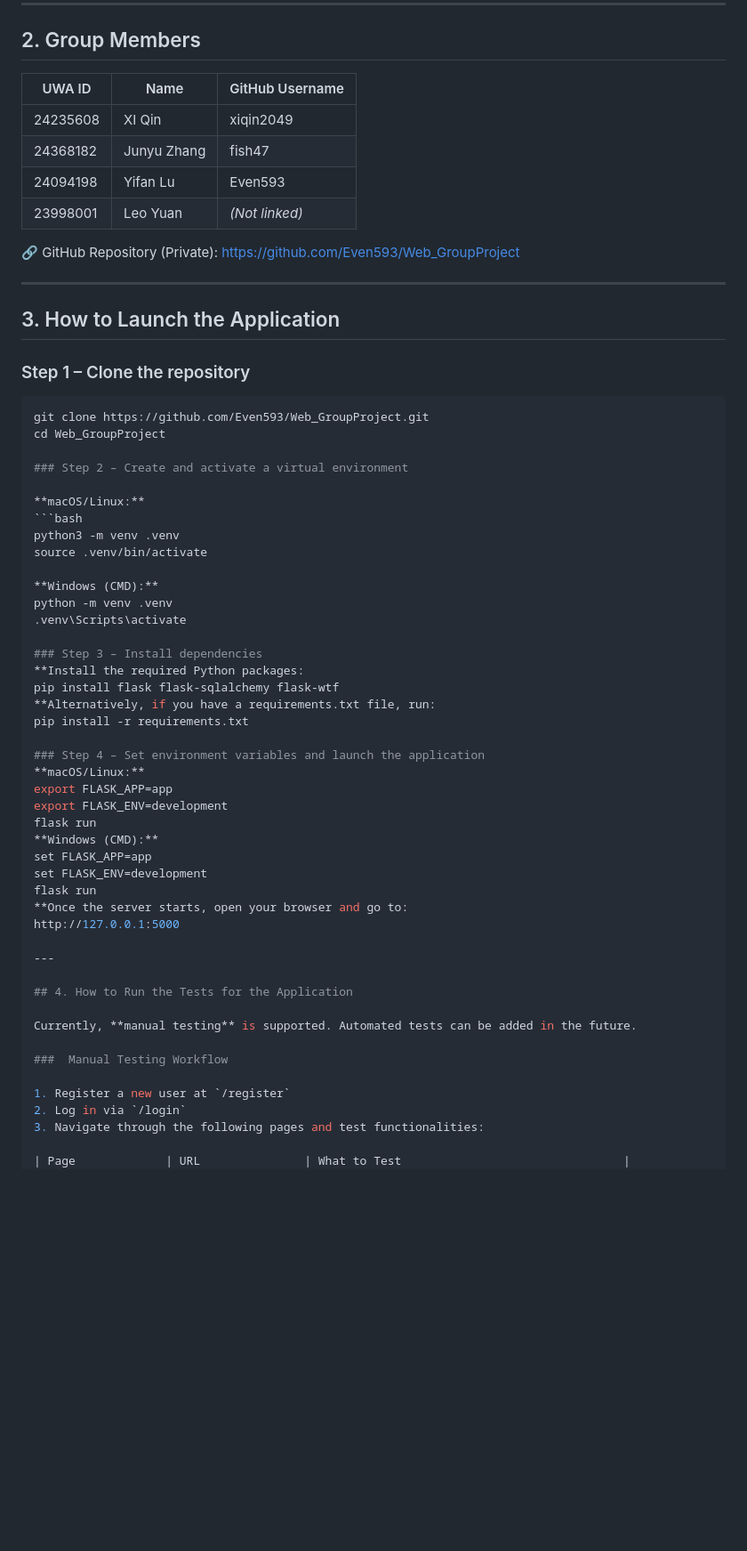
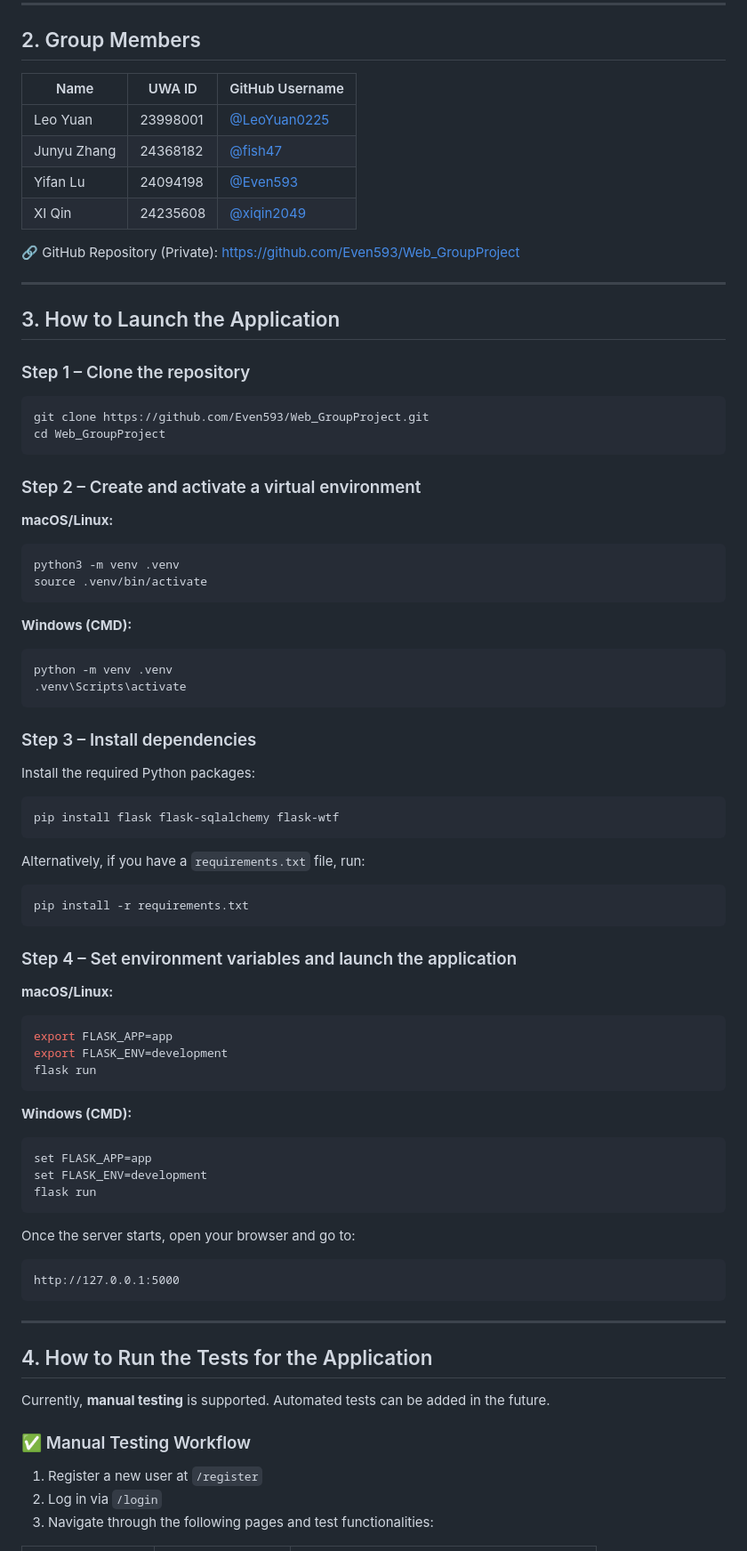
Before and after one commit to Even593/Web_GroupProject, a Markdown page: README.md, the part around the change. Shown at 89% size. Drawn GitHub-style; blank space fills up the shorter version.

````diff
--- a/README.md
+++ b/README.md
@@ -25,12 +25,12 @@ The application uses:
 
 ## 2. Group Members
 
-| UWA ID   | Name         | GitHub Username |
-|----------|--------------|-----------------|
-| 24235608 | XI Qin       | xiqin2049       |
-| 24368182 | Junyu Zhang  | fish47          |
-| 24094198 | Yifan Lu     | Even593         |
-| 23998001 | Leo Yuan     | *(Not linked)*  |
+| Name         | UWA ID     | GitHub Username                                      |
+|--------------|------------|------------------------------------------------------|
+| Leo Yuan     | 23998001   | [@LeoYuan0225](https://github.com/LeoYuan0225)       |
+| Junyu Zhang  | 24368182   | [@fish47](https://github.com/fish47)                 |
+| Yifan Lu     | 24094198   | [@Even593](https://github.com/Even593)               |
+| XI Qin       | 24235608   | [@xiqin2049](https://github.com/xiqin2049)           |
 
 🔗 GitHub Repository (Private): [https://github.com/Even593/Web_GroupProject](https://github.com/Even593/Web_GroupProject)
 
@@ -43,35 +43,61 @@ The application uses:
 ```bash
 git clone https://github.com/Even593/Web_GroupProject.git
 cd Web_GroupProject
+```
 
 ### Step 2 – Create and activate a virtual environment
 
 **macOS/Linux:**
+
 ```bash
 python3 -m venv .venv
 source .venv/bin/activate
+```
 
 **Windows (CMD):**
+
+```bash
 python -m venv .venv
 .venv\Scripts\activate
+```
 
 ### Step 3 – Install dependencies
-**Install the required Python packages:
+
+Install the required Python packages:
+
+```bash
 pip install flask flask-sqlalchemy flask-wtf
-**Alternatively, if you have a requirements.txt file, run:
+```
+
+Alternatively, if you have a `requirements.txt` file, run:
+
+```bash
 pip install -r requirements.txt
+```
 
 ### Step 4 – Set environment variables and launch the application
+
 **macOS/Linux:**
+
+```bash
 export FLASK_APP=app
 export FLASK_ENV=development
 flask run
+```
+
 **Windows (CMD):**
+
+```bash
 set FLASK_APP=app
 set FLASK_ENV=development
 flask run
-**Once the server starts, open your browser and go to:
+```
+
+Once the server starts, open your browser and go to:
+
+```
 http://127.0.0.1:5000
+```
 
 ---
 
@@ -79,7 +105,7 @@ http://127.0.0.1:5000
 
 Currently, **manual testing** is supported. Automated tests can be added in the future.
 
-###  Manual Testing Workflow
+### ✅ Manual Testing Workflow
 
 1. Register a new user at `/register`
 2. Log in via `/login`
````
